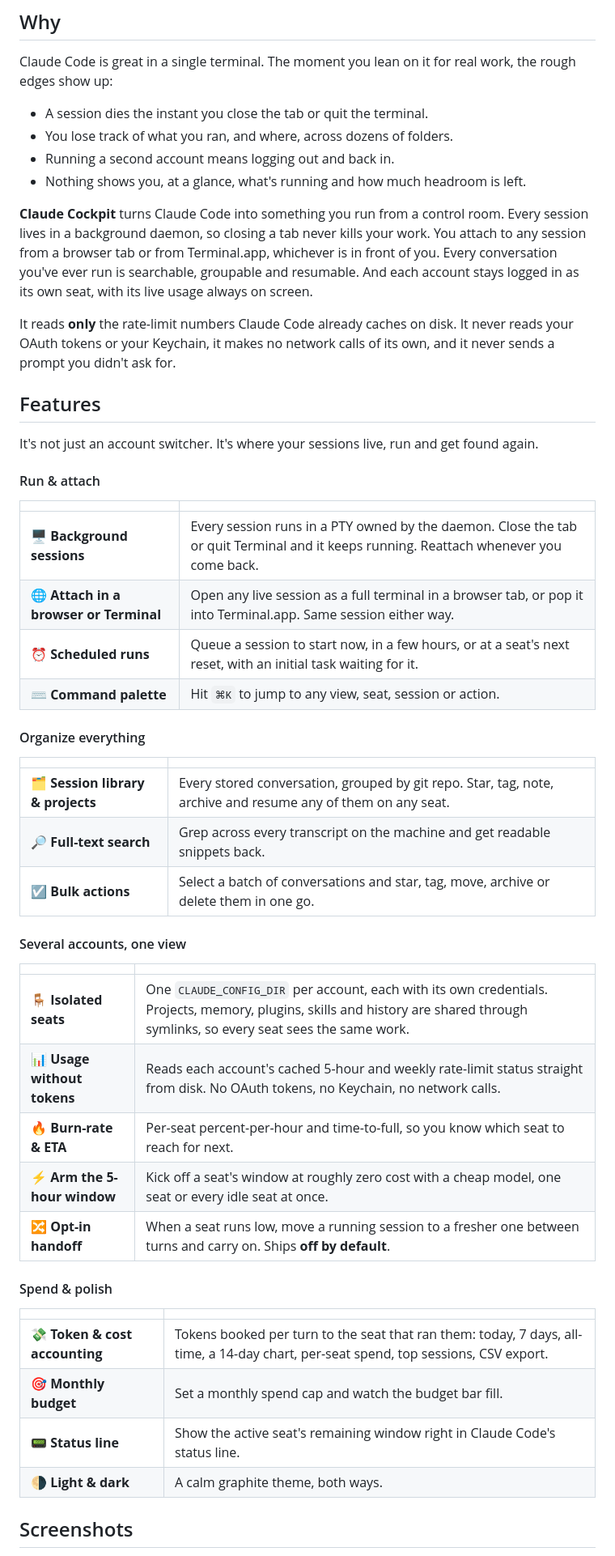
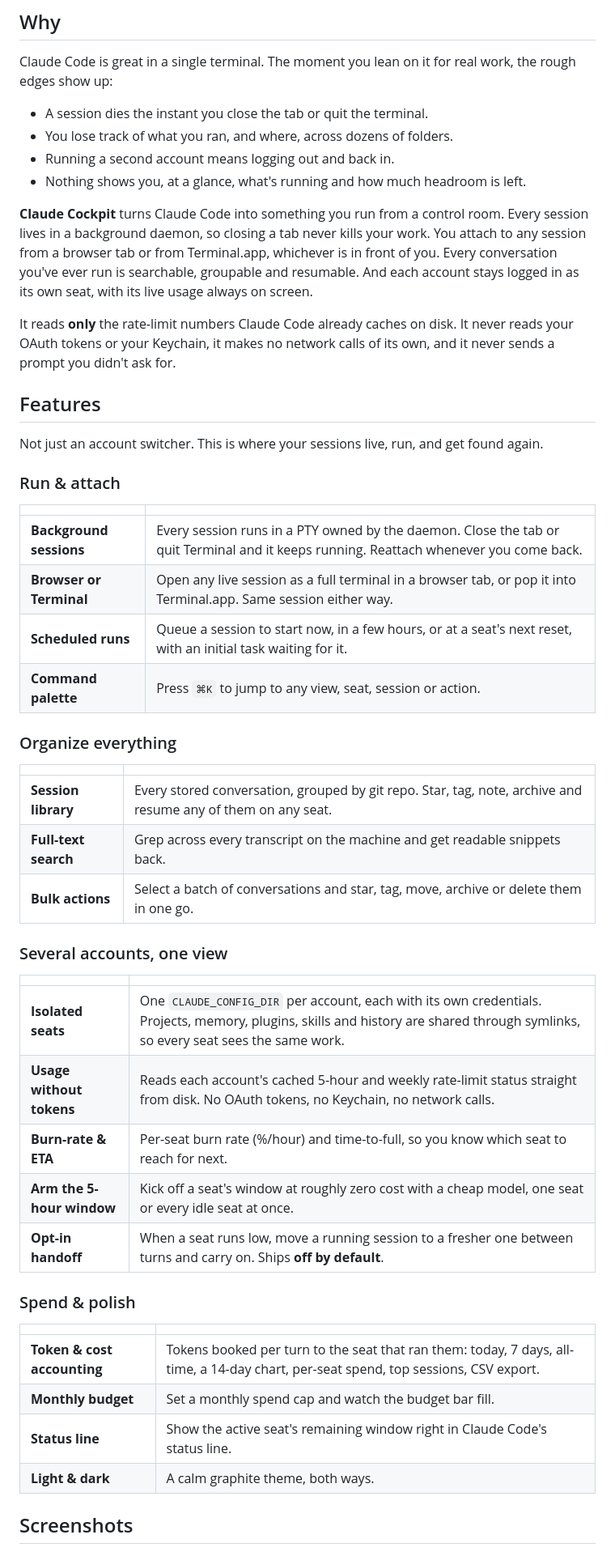
Before and after one commit to Venkat-jaswanth/claude-cockpit, a Markdown page: README.md, the part around one of its changes. Shown at 81% size. Drawn GitHub-style.

Commit message:
docs: refine README presentation
Streamline the feature tables into clean name/description pairs and make the
hero screenshot theme-aware (dark capture for dark-mode viewers, light for
light) with a responsive width.

```diff
--- a/README.md
+++ b/README.md
@@ -27,49 +30,54 @@ Claude Code is great in a single terminal. The moment you lean on it for real wo
 - Running a second account means logging out and back in.
 - Nothing shows you, at a glance, what's running and how much headroom is left.
 
-**Claude Cockpit** turns Claude Code into something you run from a control room. Every session lives in a background daemon, so closing a tab never kills your work. You attach to any session from a browser tab or from Terminal.app, whichever is in front of you. Every conversation you've ever run is searchable, groupable and resumable. And each account stays logged in as its own seat, with its live usage always on screen.
+**Claude Cockpit** turns Claude Code into something you run from a control room. Every session lives
+in a background daemon, so closing a tab never kills your work. You attach to any session from a
+browser tab or from Terminal.app, whichever is in front of you. Every conversation you've ever run is
+searchable, groupable and resumable. And each account stays logged in as its own seat, with its live
+usage always on screen.
 
-It reads **only** the rate-limit numbers Claude Code already caches on disk. It never reads your OAuth tokens or your Keychain, it makes no network calls of its own, and it never sends a prompt you didn't ask for.
+It reads **only** the rate-limit numbers Claude Code already caches on disk. It never reads your OAuth
+tokens or your Keychain, it makes no network calls of its own, and it never sends a prompt you didn't ask for.
 
 ## Features
 
-It's not just an account switcher. It's where your sessions live, run and get found again.
+Not just an account switcher. This is where your sessions live, run, and get found again.
 
-#### Run &amp; attach
+### Run &amp; attach
 
 | | |
 |---|---|
-| 🖥️ **Background sessions** | Every session runs in a PTY owned by the daemon. Close the tab or quit Terminal and it keeps running. Reattach whenever you come back. |
-| 🌐 **Attach in a browser or Terminal** | Open any live session as a full terminal in a browser tab, or pop it into Terminal.app. Same session either way. |
-| ⏰ **Scheduled runs** | Queue a session to start now, in a few hours, or at a seat's next reset, with an initial task waiting for it. |
-| ⌨️ **Command palette** | Hit `⌘K` to jump to any view, seat, session or action. |
+| **Background sessions** | Every session runs in a PTY owned by the daemon. Close the tab or quit Terminal and it keeps running. Reattach whenever you come back. |
+| **Browser or Terminal** | Open any live session as a full terminal in a browser tab, or pop it into Terminal.app. Same session either way. |
+| **Scheduled runs** | Queue a session to start now, in a few hours, or at a seat's next reset, with an initial task waiting for it. |
+| **Command palette** | Press `⌘K` to jump to any view, seat, session or action. |
 
-#### Organize everything
+### Organize everything
 
 | | |
 |---|---|
-| 🗂️ **Session library &amp; projects** | Every stored conversation, grouped by git repo. Star, tag, note, archive and resume any of them on any seat. |
-| 🔎 **Full-text search** | Grep across every transcript on the machine and get readable snippets back. |
-| ☑️ **Bulk actions** | Select a batch of conversations and star, tag, move, archive or delete them in one go. |
+| **Session library** | Every stored conversation, grouped by git repo. Star, tag, note, archive and resume any of them on any seat. |
+| **Full-text search** | Grep across every transcript on the machine and get readable snippets back. |
+| **Bulk actions** | Select a batch of conversations and star, tag, move, archive or delete them in one go. |
 
-#### Several accounts, one view
+### Several accounts, one view
 
 | | |
 |---|---|
-| 🪑 **Isolated seats** | One `CLAUDE_CONFIG_DIR` per account, each with its own credentials. Projects, memory, plugins, skills and history are shared through symlinks, so every seat sees the same work. |
-| 📊 **Usage without tokens** | Reads each account's cached 5-hour and weekly rate-limit status straight from disk. No OAuth tokens, no Keychain, no network calls. |
-| 🔥 **Burn-rate &amp; ETA** | Per-seat percent-per-hour and time-to-full, so you know which seat to reach for next. |
-| ⚡ **Arm the 5-hour window** | Kick off a seat's window at roughly zero cost with a cheap model, one seat or every idle seat at once. |
-| 🔀 **Opt-in handoff** | When a seat runs low, move a running session to a fresher one between turns and carry on. Ships **off by default**. |
+| **Isolated seats** | One `CLAUDE_CONFIG_DIR` per account, each with its own credentials. Projects, memory, plugins, skills and history are shared through symlinks, so every seat sees the same work. |
+| **Usage without tokens** | Reads each account's cached 5-hour and weekly rate-limit status straight from disk. No OAuth tokens, no Keychain, no network calls. |
+| **Burn-rate &amp; ETA** | Per-seat burn rate (%/hour) and time-to-full, so you know which seat to reach for next. |
+| **Arm the 5-hour window** | Kick off a seat's window at roughly zero cost with a cheap model, one seat or every idle seat at once. |
+| **Opt-in handoff** | When a seat runs low, move a running session to a fresher one between turns and carry on. Ships **off by default**. |
 
-#### Spend &amp; polish
+### Spend &amp; polish
 
 | | |
 |---|---|
-| 💸 **Token &amp; cost accounting** | Tokens booked per turn to the seat that ran them: today, 7 days, all-time, a 14-day chart, per-seat spend, top sessions, CSV export. |
-| 🎯 **Monthly budget** | Set a monthly spend cap and watch the budget bar fill. |
-| 📟 **Status line** | Show the active seat's remaining window right in Claude Code's status line. |
-| 🌗 **Light &amp; dark** | A calm graphite theme, both ways. |
+| **Token &amp; cost accounting** | Tokens booked per turn to the seat that ran them: today, 7 days, all-time, a 14-day chart, per-seat spend, top sessions, CSV export. |
+| **Monthly budget** | Set a monthly spend cap and watch the budget bar fill. |
+| **Status line** | Show the active seat's remaining window right in Claude Code's status line. |
+| **Light &amp; dark** | A calm graphite theme, both ways. |
 
 ## Screenshots
 
```
Also changed, not shown: other parts of README.md (+23 -12 lines).
